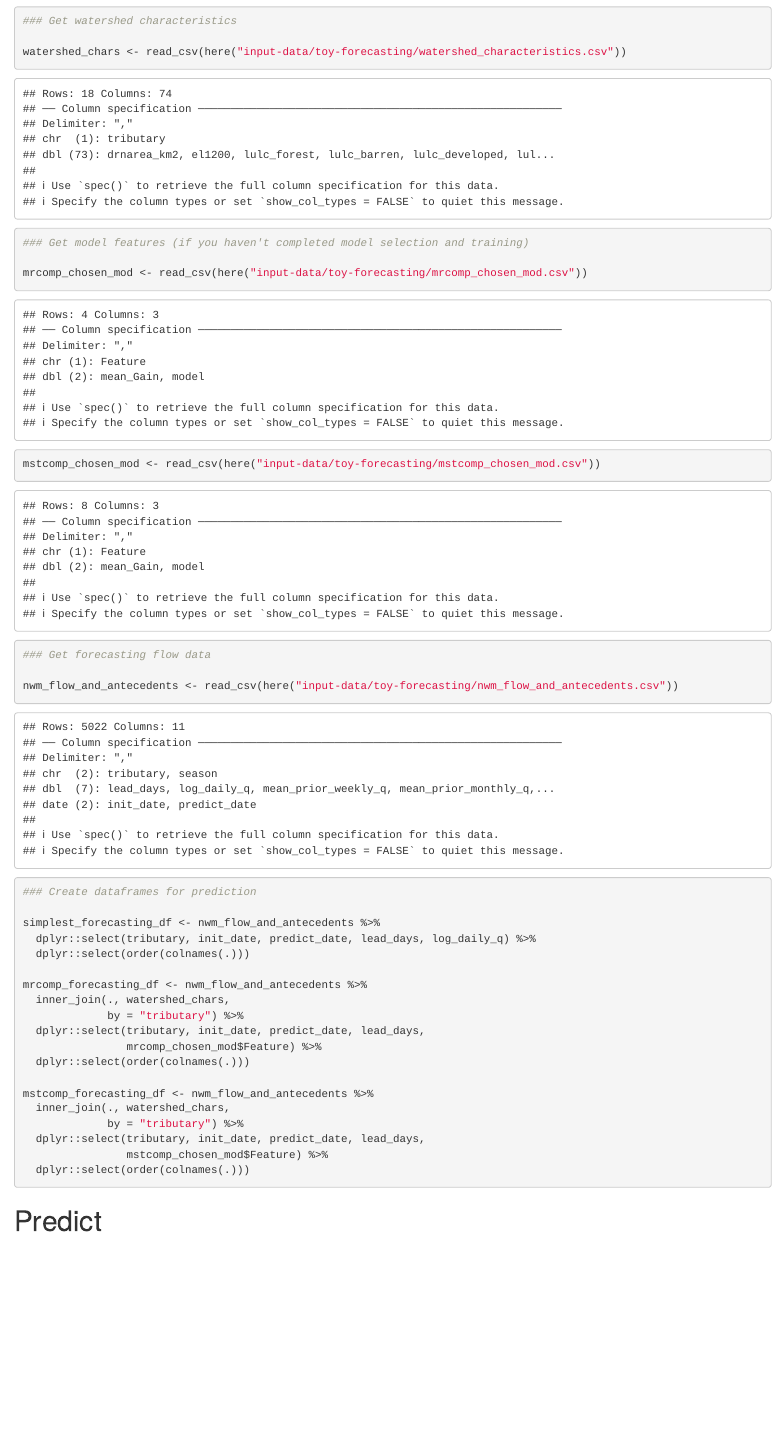
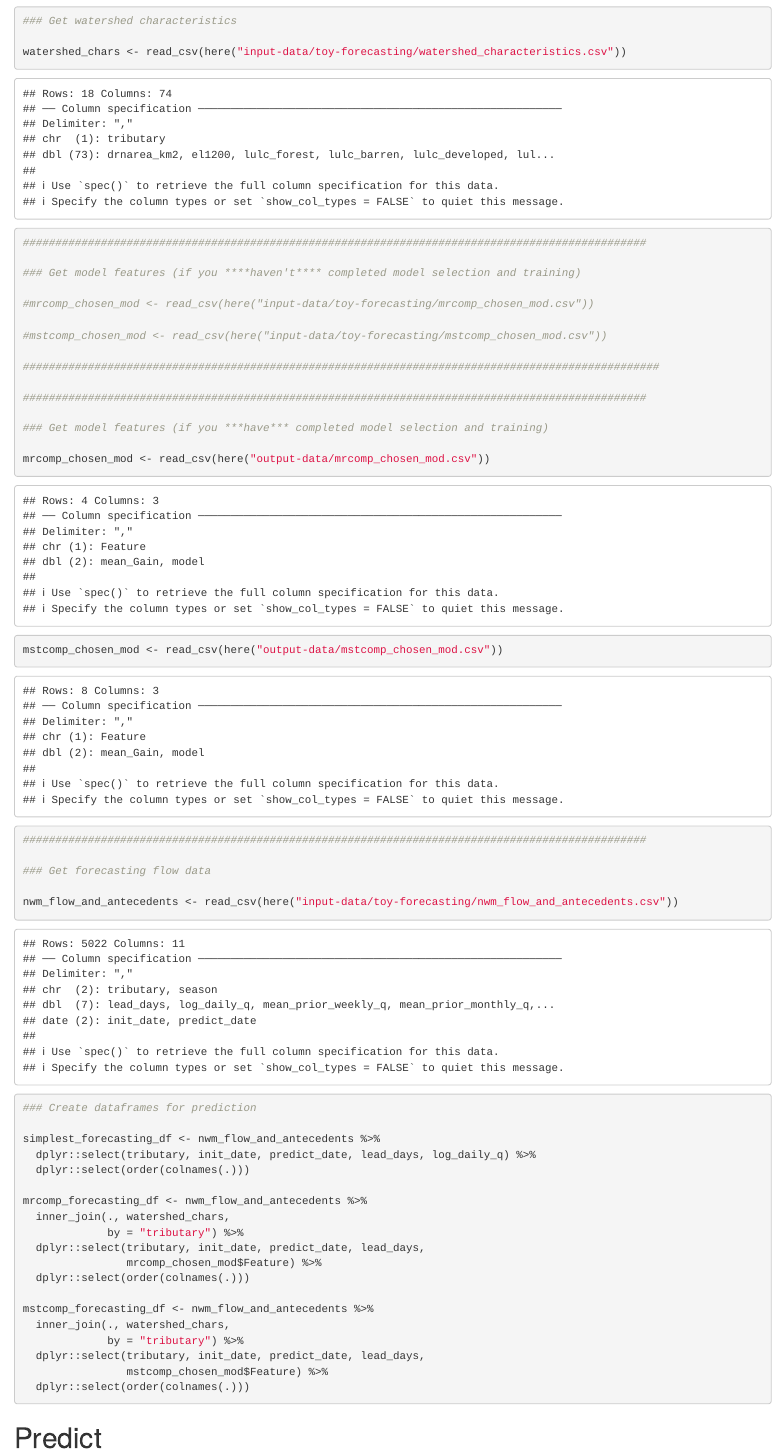
Before and after one commit to jtkemper/wqforecast-tutorial, an R Markdown document (Rmd/02_toy_forecasting_example.Rmd): the page in a window 1100 px wide, from 2080 px down. Rendered offline with R 4.5, knitr and Pandoc, with nearby package versions; some code elsewhere in the file could not run offline.

Commit message:
Fixed file loading in toy forecast

```diff
--- a/Rmd/02_toy_forecasting_example.Rmd
+++ b/Rmd/02_toy_forecasting_example.Rmd
@@ -90,11 +90,25 @@ obs_flow_july2024 <- read_csv(here("input-data/toy-forecasting/flow_data_july202
 
 watershed_chars <- read_csv(here("input-data/toy-forecasting/watershed_characteristics.csv"))
 
-### Get model features (if you haven't completed model selection and training)
+################################################################################################
 
-mrcomp_chosen_mod <- read_csv(here("input-data/toy-forecasting/mrcomp_chosen_mod.csv"))
+### Get model features (if you ****haven't**** completed model selection and training)
 
-mstcomp_chosen_mod <- read_csv(here("input-data/toy-forecasting/mstcomp_chosen_mod.csv"))
+#mrcomp_chosen_mod <- read_csv(here("input-data/toy-forecasting/mrcomp_chosen_mod.csv"))
+
+#mstcomp_chosen_mod <- read_csv(here("input-data/toy-forecasting/mstcomp_chosen_mod.csv"))
+
+##################################################################################################
+
+################################################################################################
+
+### Get model features (if you ***have*** completed model selection and training)
+
+mrcomp_chosen_mod <- read_csv(here("output-data/mrcomp_chosen_mod.csv"))
+
+mstcomp_chosen_mod <- read_csv(here("output-data/mstcomp_chosen_mod.csv"))
+
+################################################################################################
 
 ### Get forecasting flow data
 
```
Also changed, not shown: 1 other file.
